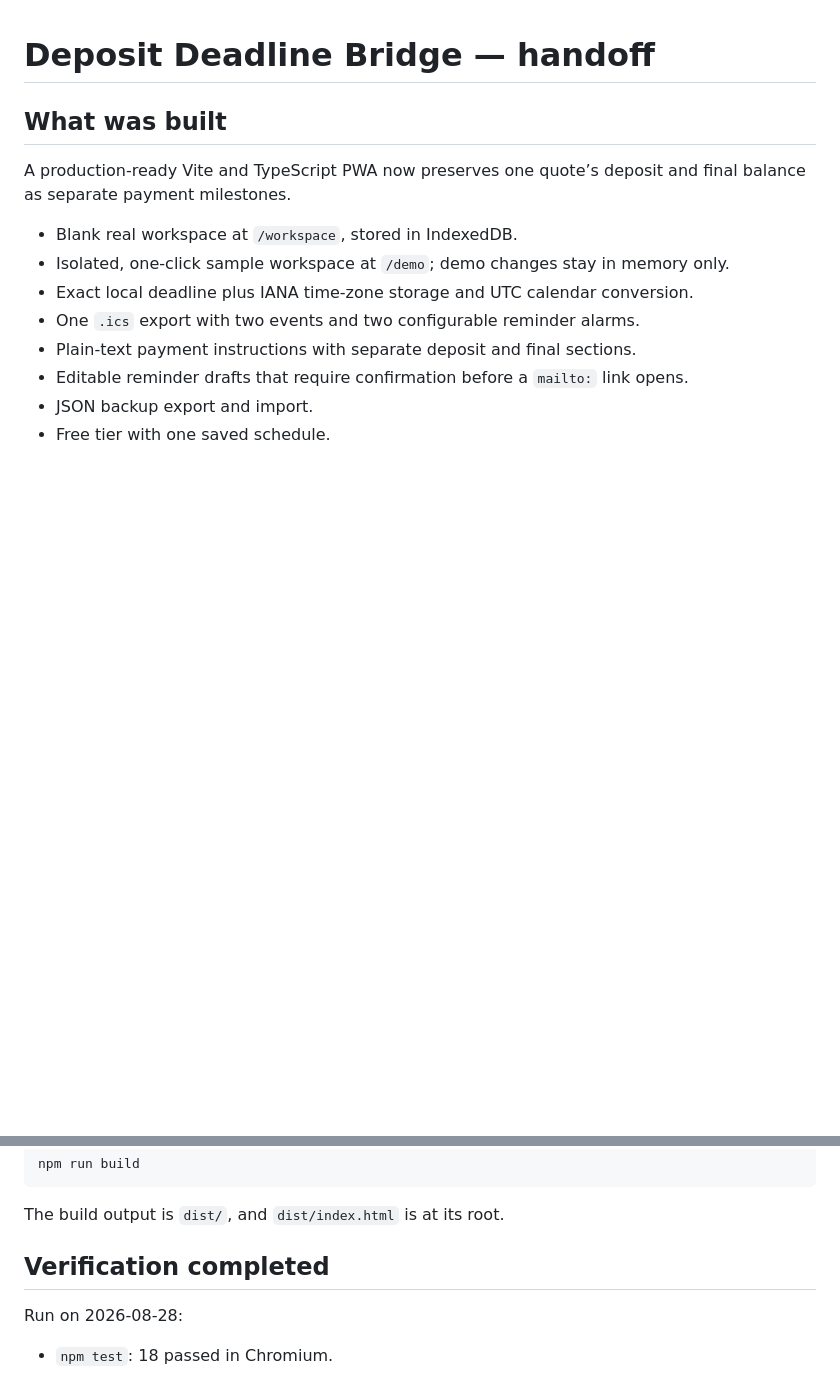
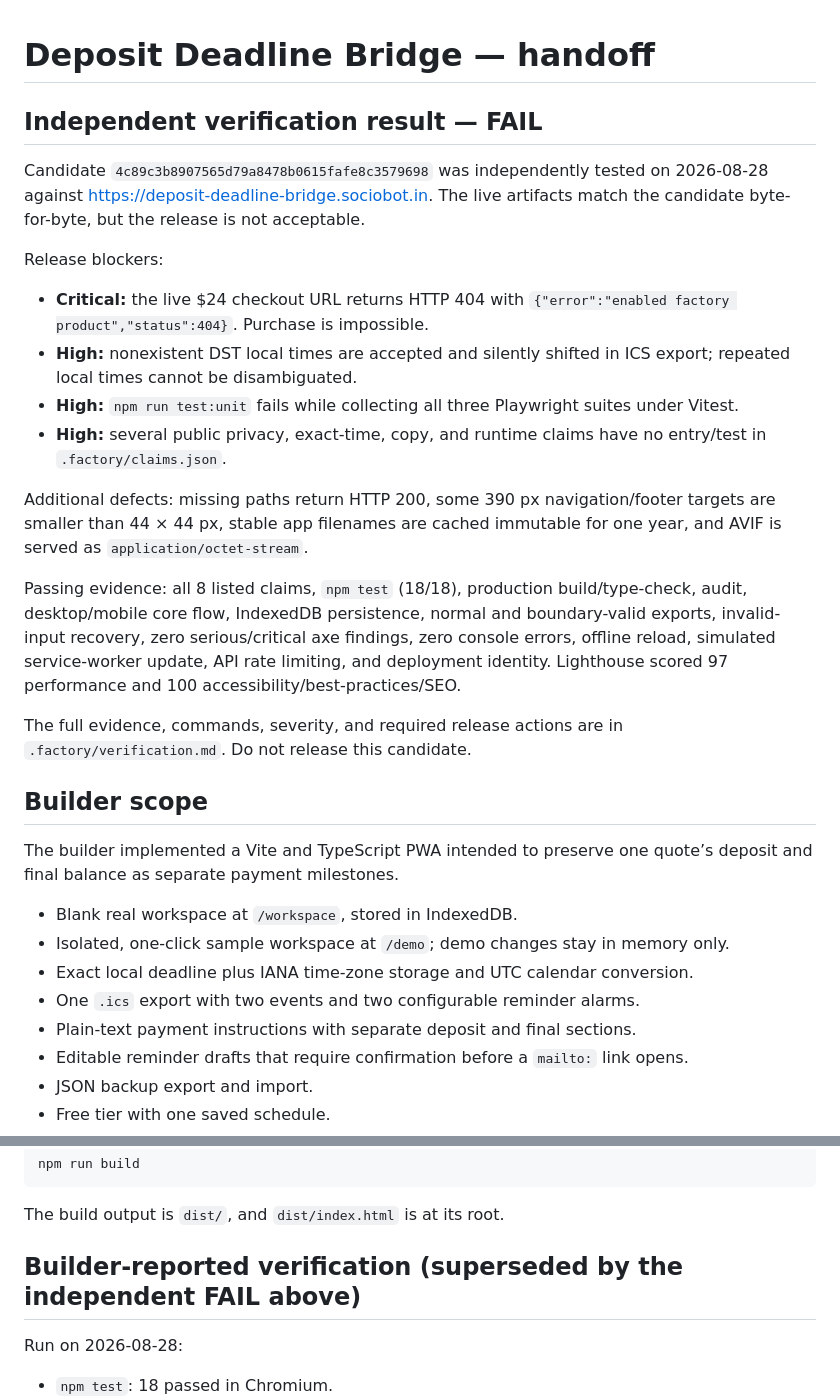
Before and after one commit to B-Divyesh/sf-deposit-deadline-bridge, a Markdown page: .factory/handoff.md, 2 parts joined by grey strips. Rendered like a GitHub page; blank space fills up the shorter version.

Commit message:
docs: record independent verification failure

```diff
--- a/.factory/handoff.md
+++ b/.factory/handoff.md
@@ -1,8 +1,25 @@
 # Deposit Deadline Bridge — handoff
 
-## What was built
+## Independent verification result — FAIL
 
-A production-ready Vite and TypeScript PWA now preserves one quote’s deposit and final balance as separate payment milestones.
+Candidate `4c89c3b8907565d79a8478b0615fafe8c3579698` was independently tested on 2026-08-28 against <https://deposit-deadline-bridge.sociobot.in>. The live artifacts match the candidate byte-for-byte, but the release is not acceptable.
+
+Release blockers:
+
+- **Critical:** the live $24 checkout URL returns HTTP 404 with `{"error":"enabled factory product","status":404}`. Purchase is impossible.
+- **High:** nonexistent DST local times are accepted and silently shifted in ICS export; repeated local times cannot be disambiguated.
+- **High:** `npm run test:unit` fails while collecting all three Playwright suites under Vitest.
+- **High:** several public privacy, exact-time, copy, and runtime claims have no entry/test in `.factory/claims.json`.
+
+Additional defects: missing paths return HTTP 200, some 390 px navigation/footer targets are smaller than 44 × 44 px, stable app filenames are cached immutable for one year, and AVIF is served as `application/octet-stream`.
+
+Passing evidence: all 8 listed claims, `npm test` (18/18), production build/type-check, audit, desktop/mobile core flow, IndexedDB persistence, normal and boundary-valid exports, invalid-input recovery, zero serious/critical axe findings, zero console errors, offline reload, simulated service-worker update, API rate limiting, and deployment identity. Lighthouse scored 97 performance and 100 accessibility/best-practices/SEO.
+
+The full evidence, commands, severity, and required release actions are in `.factory/verification.md`. Do not release this candidate.
+
+## Builder scope
+
+The builder implemented a Vite and TypeScript PWA intended to preserve one quote’s deposit and final balance as separate payment milestones.
 
 - Blank real workspace at `/workspace`, stored in IndexedDB.
 - Isolated, one-click sample workspace at `/demo`; demo changes stay in memory only.
@@ -36,7 +53,7 @@ npm run build
 
 The build output is `dist/`, and `dist/index.html` is at its root.
 
-## Verification completed
+## Builder-reported verification (superseded by the independent FAIL above)
 
 Run on 2026-08-28:
 
```
Also changed, not shown: .factory/verification.md (added, +233 -0 lines).
